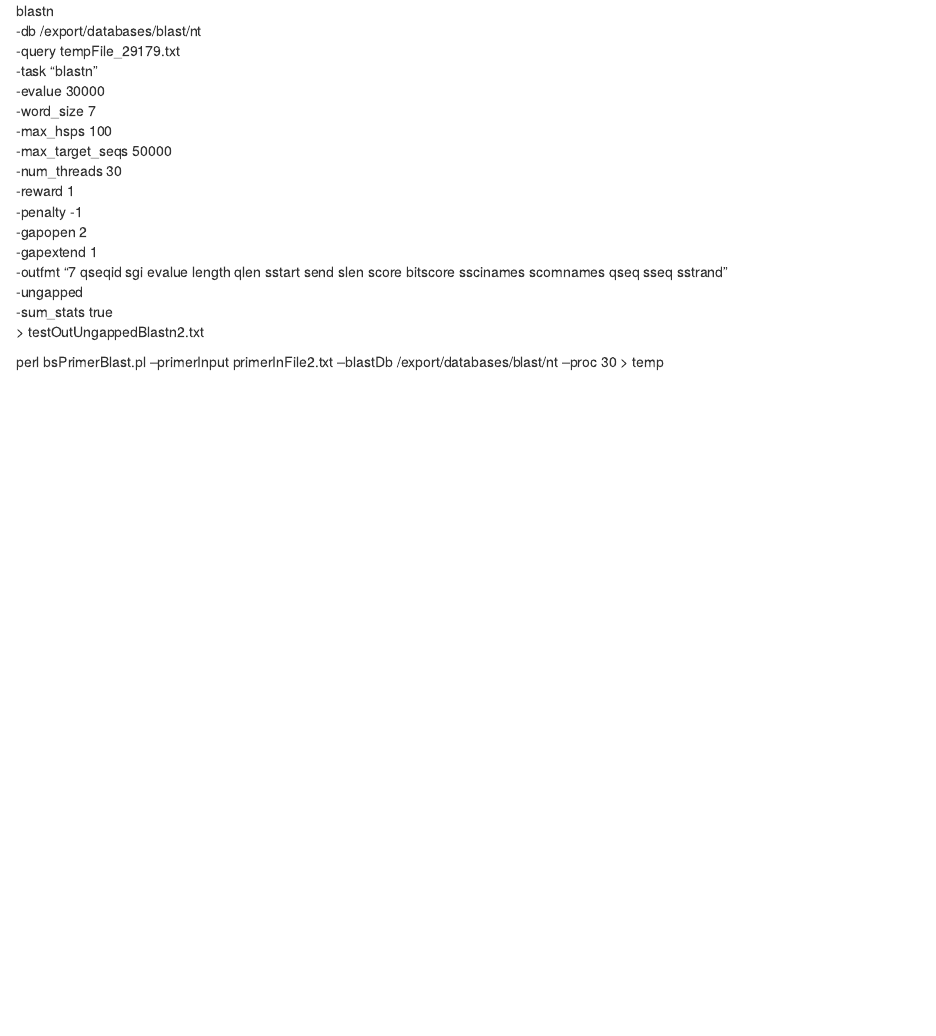
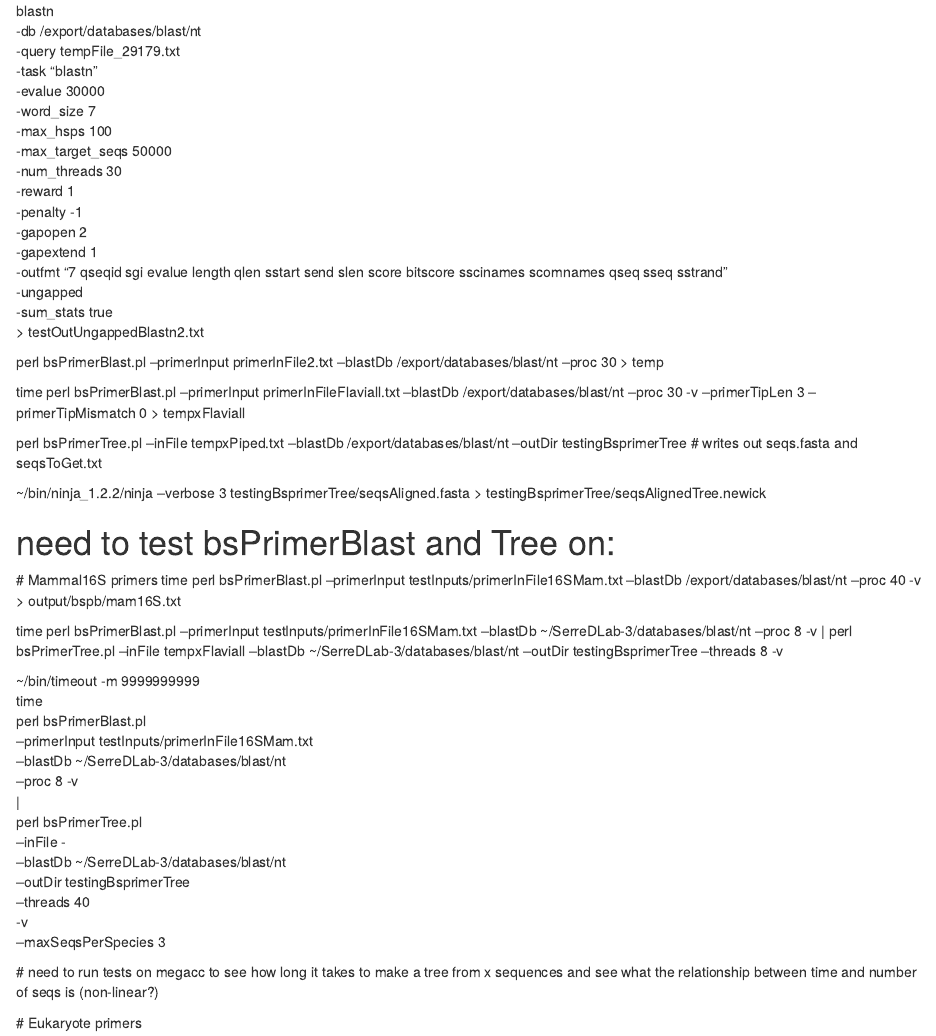
Before and after one commit to MVesuviusC/Primer-Evaluation-Pipeline, an R Markdown document (bsPrimerBlast.Rmd): the page in a window 1100 px wide, from its top. Rendered offline with R 4.5, knitr and Pandoc, with nearby package versions.

Commit message:
Mostly functional version of bsPrimerTree.pl

```diff
--- a/bsPrimerBlast.Rmd
+++ b/bsPrimerBlast.Rmd
@@ -21,3 +21,44 @@ blastn \
 
 
 perl bsPrimerBlast.pl --primerInput primerInFile2.txt --blastDb /export/databases/blast/nt --proc 30 > temp
+
+
+
+time perl bsPrimerBlast.pl --primerInput primerInFileFlaviall.txt --blastDb /export/databases/blast/nt --proc 30 -v --primerTipLen 3 --primerTipMismatch 0 > tempxFlaviall
+
+perl bsPrimerTree.pl --inFile tempxPiped.txt --blastDb /export/databases/blast/nt --outDir testingBsprimerTree
+# writes out seqs.fasta and seqsToGet.txt
+
+
+
+
+~/bin/ninja_1.2.2/ninja --verbose 3 testingBsprimerTree/seqsAligned.fasta > testingBsprimerTree/seqsAlignedTree.newick
+
+
+# need to test bsPrimerBlast and Tree on:
+  # Mammal16S primers
+time perl bsPrimerBlast.pl --primerInput testInputs/primerInFile16SMam.txt --blastDb /export/databases/blast/nt --proc 40 -v > output/bspb/mam16S.txt
+
+time perl bsPrimerBlast.pl --primerInput testInputs/primerInFile16SMam.txt --blastDb ~/SerreDLab-3/databases/blast/nt --proc 8 -v | perl bsPrimerTree.pl --inFile tempxFlaviall --blastDb ~/SerreDLab-3/databases/blast/nt --outDir testingBsprimerTree --threads 8 -v
+
+
+~/bin/timeout -m 9999999999 \
+  time \
+    perl bsPrimerBlast.pl \
+      --primerInput testInputs/primerInFile16SMam.txt \
+      --blastDb ~/SerreDLab-3/databases/blast/nt \
+      --proc 8 -v \
+      | \
+    perl bsPrimerTree.pl \
+      --inFile - \
+      --blastDb ~/SerreDLab-3/databases/blast/nt \
+      --outDir testingBsprimerTree \
+      --threads 40 \
+      -v \
+      --maxSeqsPerSpecies 3
+
+
+
+  # need to run tests on megacc to see how long it takes to make a tree from x sequences and see what the relationship between time and number of seqs is (non-linear?)
+
+  # Eukaryote primers
--- /dev/null
+++ b/testInputs/primerInFile16SMam.txt
@@ -0,0 +1 @@
+16Smam1	CGGTTGGGGTGACCTCGGA	GCTGTTATCCCTAGGGTAACT
```
Also changed, not shown: README.md, 4 other files.
